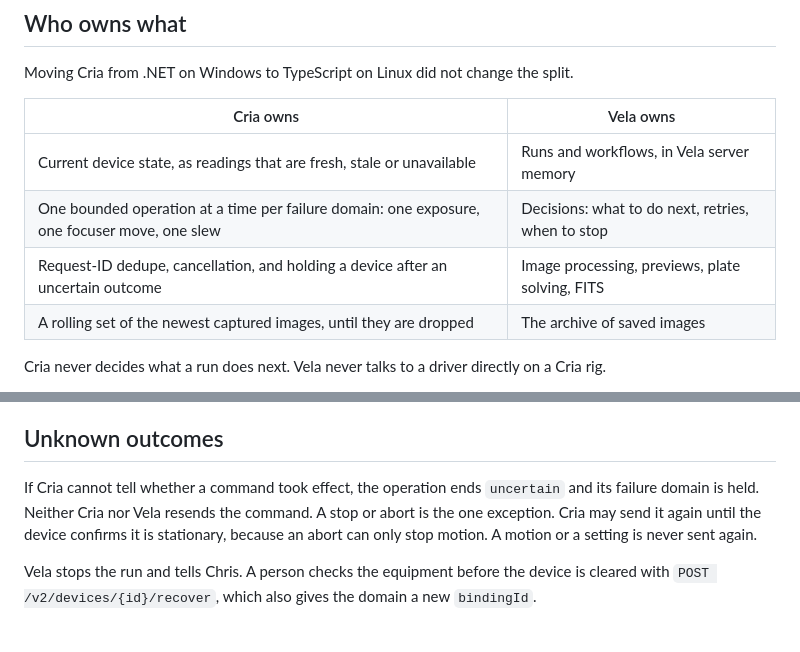
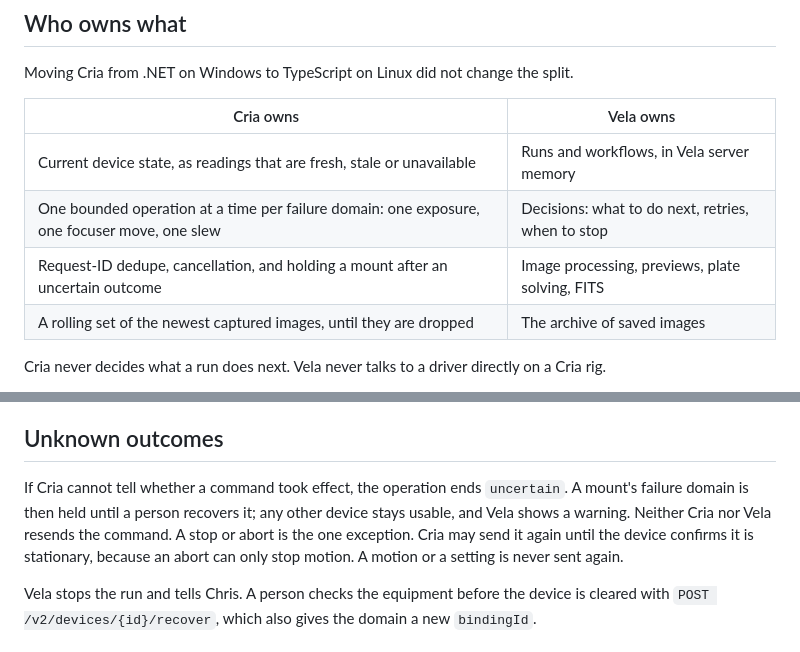
Before and after one commit to chrhicks/cria, a Markdown page: docs/architecture.md, 2 parts joined by grey strips. GitHub-like rendering.

Commit message:
docs: the last broad hold claims say only a mount is held (review P2)
Co-Authored-By: Claude Opus 5.5 <noreply@anthropic.com>

```diff
--- a/docs/architecture.md
+++ b/docs/architecture.md
@@ -25,7 +25,7 @@ Moving Cria from .NET on Windows to TypeScript on Linux did not change the split
 | --- | --- |
 | Current device state, as readings that are fresh, stale or unavailable | Runs and workflows, in Vela server memory |
 | One bounded operation at a time per failure domain: one exposure, one focuser move, one slew | Decisions: what to do next, retries, when to stop |
-| Request-ID dedupe, cancellation, and holding a device after an uncertain outcome | Image processing, previews, plate solving, FITS |
+| Request-ID dedupe, cancellation, and holding a mount after an uncertain outcome | Image processing, previews, plate solving, FITS |
 | A rolling set of the newest captured images, until they are dropped | The archive of saved images |
 
 Cria never decides what a run does next. Vela never talks to a driver directly on a Cria rig.
@@ -63,7 +63,7 @@ For the details, read these sections of SPEC.md:
 
 ## Unknown outcomes
 
-If Cria cannot tell whether a command took effect, the operation ends `uncertain` and its failure domain is held. Neither Cria nor Vela resends the command. A stop or abort is the one exception. Cria may send it again until the device confirms it is stationary, because an abort can only stop motion. A motion or a setting is never sent again.
+If Cria cannot tell whether a command took effect, the operation ends `uncertain`. A mount's failure domain is then held until a person recovers it; any other device stays usable, and Vela shows a warning. Neither Cria nor Vela resends the command. A stop or abort is the one exception. Cria may send it again until the device confirms it is stationary, because an abort can only stop motion. A motion or a setting is never sent again.
 
 Vela stops the run and tells Chris. A person checks the equipment before the device is cleared with `POST /v2/devices/{id}/recover`, which also gives the domain a new `bindingId`.
 
```
Also changed, not shown: docs/runtime.md (+1 -1 lines).
